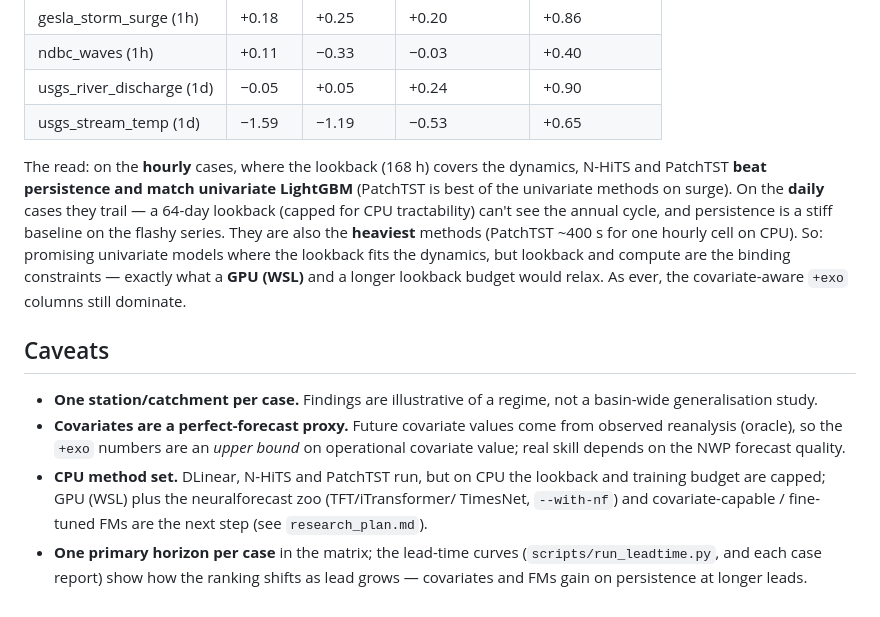
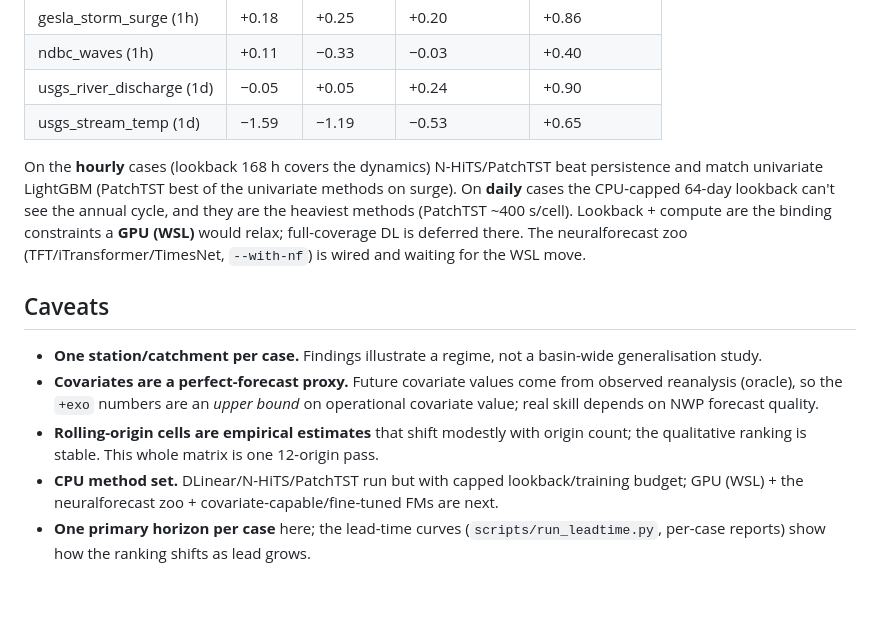
Before and after one commit to DHI/timeseries-forecasting-benchmark, a Markdown page: docs/RESULTS.md, the part around one of its changes. Drawn GitHub-style.

```diff
--- a/docs/RESULTS.md
+++ b/docs/RESULTS.md
@@ -130,26 +109,23 @@ Both are implemented directly on torch (`run_pilot --with-dl`) — the usual rou
 | usgs_river_discharge (1d) | −0.05 | +0.05 | +0.24 | +0.90 |
 | usgs_stream_temp (1d) | −1.59 | −1.19 | −0.53 | +0.65 |
 
-The read: on the **hourly** cases, where the lookback (168 h) covers the dynamics, N-HiTS
-and PatchTST **beat persistence and match univariate LightGBM** (PatchTST is best of the
-univariate methods on surge). On the **daily** cases they trail — a 64-day lookback (capped
-for CPU tractability) can't see the annual cycle, and persistence is a stiff baseline on the
-flashy series. They are also the **heaviest** methods (PatchTST ~400 s for one hourly cell on
-CPU). So: promising univariate models where the lookback fits the dynamics, but lookback and
-compute are the binding constraints — exactly what a **GPU (WSL)** and a longer lookback
-budget would relax. As ever, the covariate-aware `+exo` columns still dominate.
+On the **hourly** cases (lookback 168 h covers the dynamics) N-HiTS/PatchTST beat persistence
+and match univariate LightGBM (PatchTST best of the univariate methods on surge). On
+**daily** cases the CPU-capped 64-day lookback can't see the annual cycle, and they are the
+heaviest methods (PatchTST ~400 s/cell). Lookback + compute are the binding constraints a
+**GPU (WSL)** would relax; full-coverage DL is deferred there. The neuralforecast zoo
+(TFT/iTransformer/TimesNet, `--with-nf`) is wired and waiting for the WSL move.
 
 ## Caveats
 
-- **One station/catchment per case.** Findings are illustrative of a regime, not a
-  basin-wide generalisation study.
+- **One station/catchment per case.** Findings illustrate a regime, not a basin-wide
+  generalisation study.
 - **Covariates are a perfect-forecast proxy.** Future covariate values come from observed
   reanalysis (oracle), so the `+exo` numbers are an *upper bound* on operational covariate
-  value; real skill depends on the NWP forecast quality.
-- **CPU method set.** DLinear, N-HiTS and PatchTST run, but on CPU the lookback and
-  training budget are capped; GPU (WSL) plus the neuralforecast zoo (TFT/iTransformer/
-  TimesNet, `--with-nf`) and covariate-capable / fine-tuned FMs are the next step
-  (see `research_plan.md`).
-- **One primary horizon per case** in the matrix; the lead-time curves
-  (`scripts/run_leadtime.py`, and each case report) show how the ranking shifts as lead
-  grows — covariates and FMs gain on persistence at longer leads.
+  value; real skill depends on NWP forecast quality.
+- **Rolling-origin cells are empirical estimates** that shift modestly with origin count;
+  the qualitative ranking is stable. This whole matrix is one 12-origin pass.
+- **CPU method set.** DLinear/N-HiTS/PatchTST run but with capped lookback/training budget;
+  GPU (WSL) + the neuralforecast zoo + covariate-capable/fine-tuned FMs are next.
+- **One primary horizon per case** here; the lead-time curves (`scripts/run_leadtime.py`,
+  per-case reports) show how the ranking shifts as lead grows.
```
Also changed, not shown: other parts of docs/RESULTS.md (+73 -94 lines), docs/figures/benchmark/matrix_mase.png, docs/figures/benchmark/matrix_skill_vs_mean.png, docs/figures/benchmark/matrix_skill_vs_persistence.png.
